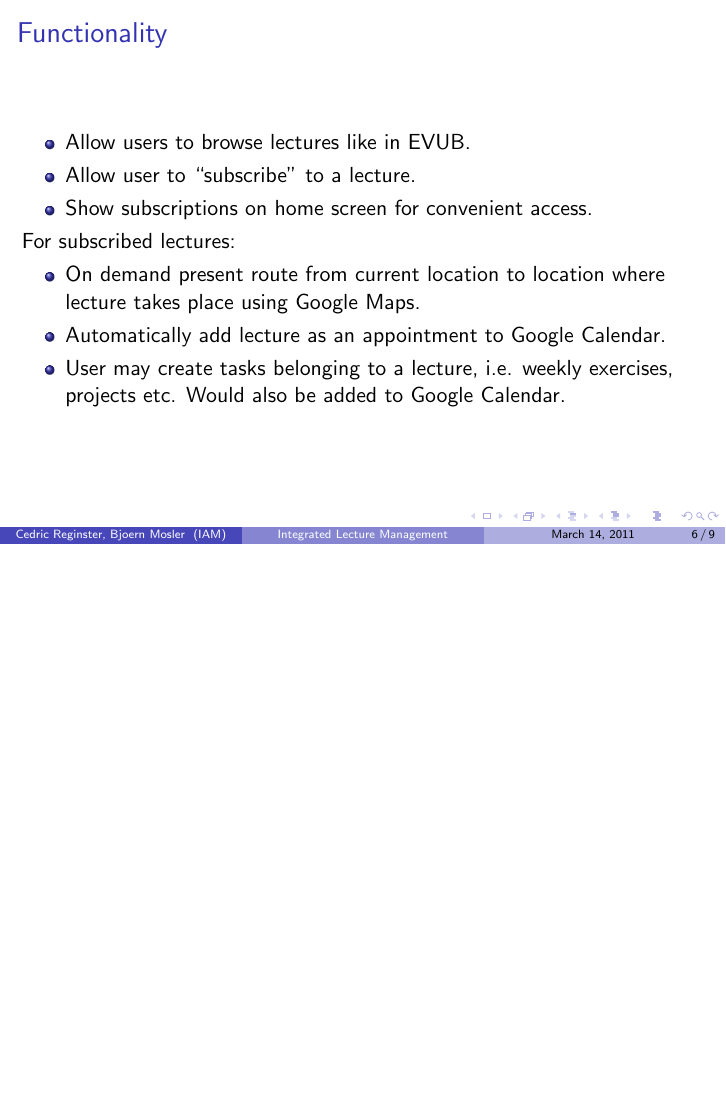
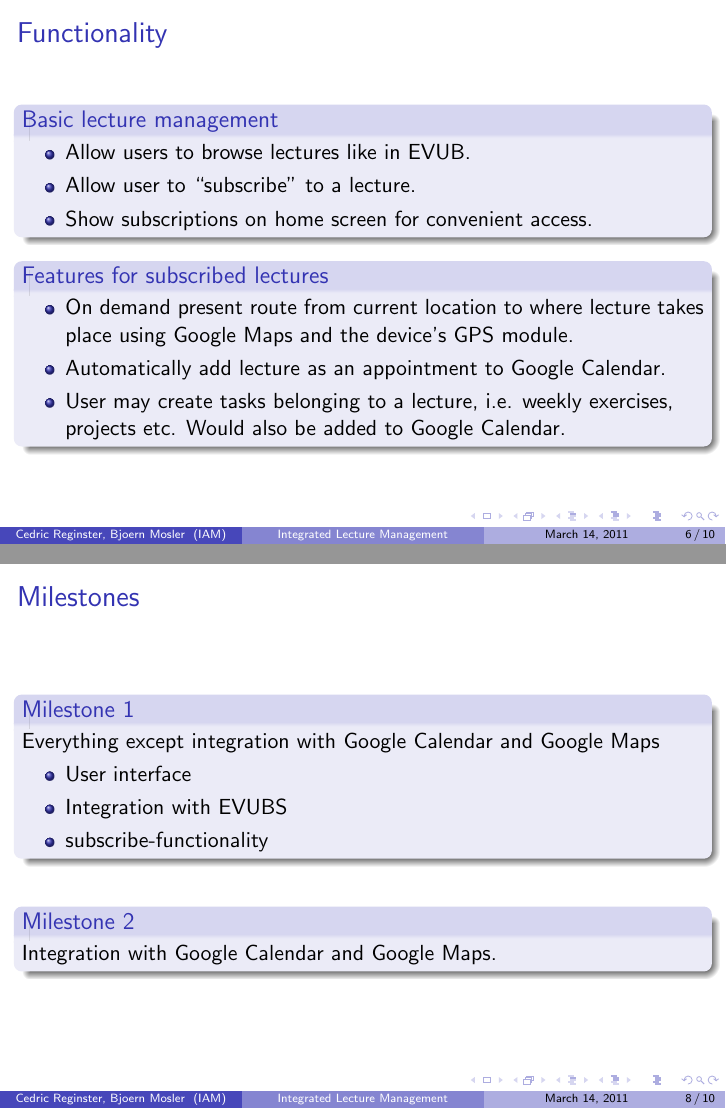
Before and after one commit to cederigo/lema, LaTeX slides (proposal/proposal.tex): page 6 of 9 before the commit and pages 6 and 8 of 10 after it, the two joined at a grey line, the shorter picture padded with empty space. Compiled offline with pdfLaTeX.

Commit message:
Another revision of the proposal.
git-svn-id: https://subversion.cnds.unibe.ch/svn/mok2011/group1/trunk@6 09eb6713-5a21-4795-9060-05748f680f1c

```diff
--- a/proposal/proposal.tex
+++ b/proposal/proposal.tex
@@ -1,7 +1,7 @@
 \documentclass{beamer}
 \usepackage[latin1]{inputenc}
 \usetheme{Boadilla}
-\title[Integrated Lecture Management]{A proposal for the practical assignment in MoC 2011}
+\title[Integrated Lecture Management]{Integrated Lecture Management: Proposal for practical assignment in MoC 2011}
 \date{\today}
 \institute{IAM}
 \author{Cedric Reginster, Bjoern Mosler}
@@ -52,19 +52,21 @@
 \begin{frame}{Functionality}
 	\section{Application details}
 	\subsection{Functionality}
+	\begin{block}{Basic lecture management}
 	\begin{itemize}
 		\item Allow users to browse lectures like in EVUB.
 		\item Allow user to ``subscribe'' to a lecture.
 		\item Show subscriptions on home screen for convenient access.
 	\end{itemize}
+	\end{block}
 
-	For subscribed lectures:
+	\begin{block}{Features for subscribed lectures}
 	\begin{itemize}
-		\item On demand present route from current location to location where lecture takes place using Google Maps.
+		\item On demand present route from current location to where lecture takes place using Google Maps and the device's GPS module.
 		\item Automatically add lecture as an appointment to Google Calendar.
 		\item User may create tasks belonging to a lecture, i.e. weekly exercises, projects etc. Would also be added to Google Calendar.
 	\end{itemize}
-
+	\end{block}
 \end{frame}
 
 \begin{frame}{Home screen prototype}
@@ -74,6 +76,24 @@
 		\includegraphics[scale=0.5]{home.png}
 	\end{center}
 
+\end{frame}
+
+\begin{frame}{Milestones}
+	\section{Milestones}
+	\subsection{1}
+		\begin{block}{Milestone 1}
+		Everything except integration with Google Calendar and Google Maps
+		\begin{itemize}
+			\item User interface
+			\item Integration with EVUBS
+			\item subscribe-functionality
+		\end{itemize}
+	\end{block}
+\bigskip
+	\subsection{2}
+	\begin{block}{Milestone 2}
+	Integration with Google Calendar and Google Maps.
+	\end{block}
 \end{frame}
 
 \begin{frame}{Further features}
```
Also changed, not shown: proposal/home.png, proposal/proposal.pdf, proposal/proposal.tex (4 more changed lines).
